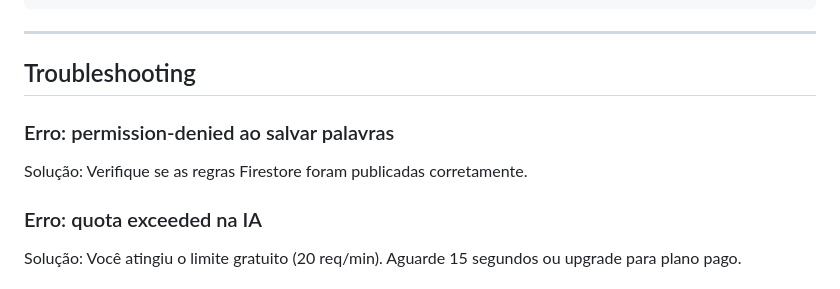
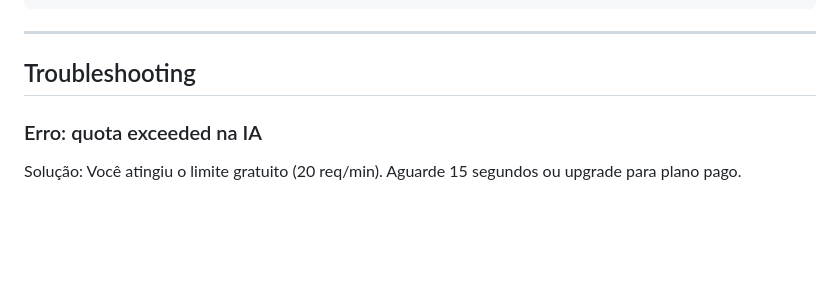
Before and after one commit to gi-peres/flashcards_ptbr, a Markdown page: README.md, the part around the change. Rendered like a GitHub page; blank space fills up the shorter version.

Commit message:
Remove troubleshooting for permission-denied error
Removed troubleshooting section for permission-denied error.

```diff
--- a/README.md
+++ b/README.md
@@ -192,9 +192,6 @@ flashcards_ptbr/
 
 ## Troubleshooting
 
-### Erro: permission-denied ao salvar palavras
-Solução: Verifique se as regras Firestore foram publicadas corretamente.
-
 ### Erro: quota exceeded na IA
 Solução: Você atingiu o limite gratuito (20 req/min). Aguarde 15 segundos ou upgrade para plano pago.
 
```
